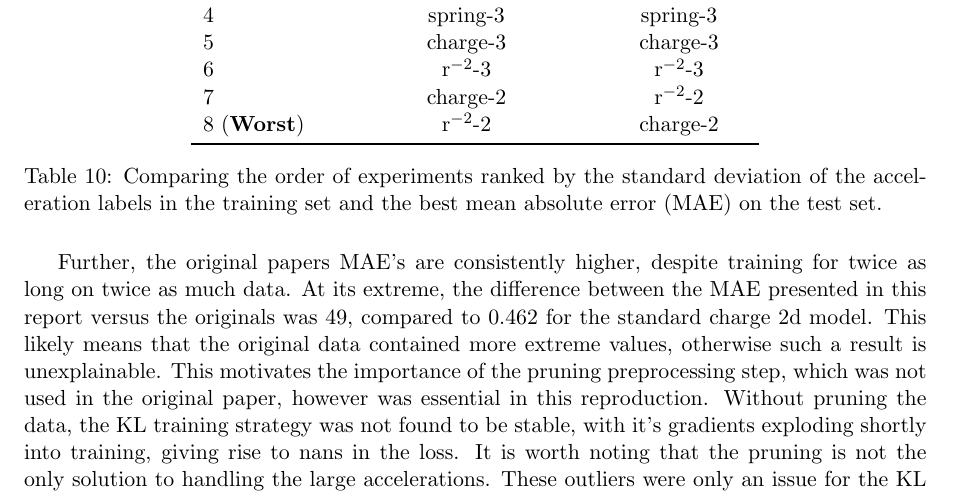
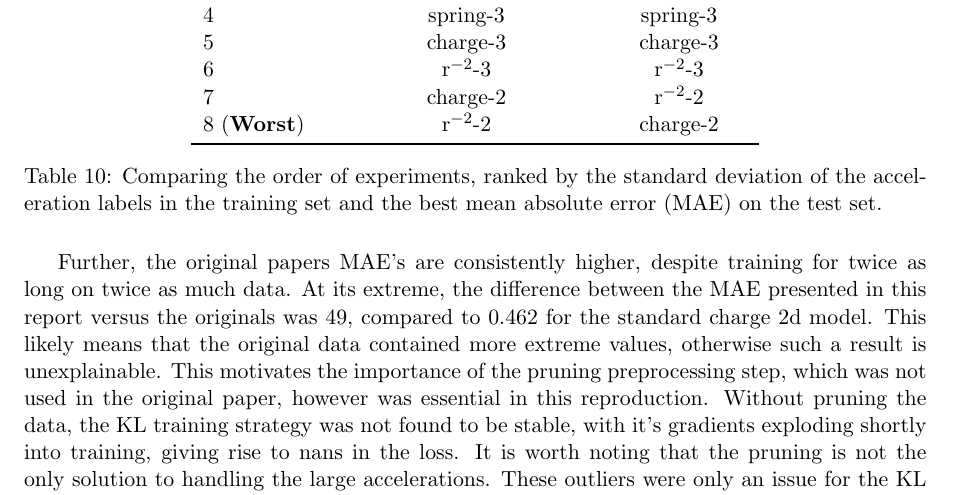
Before and after one commit to VishalJ99/symbolic_distillation, a LaTeX document (report/main.tex): part of page 17 of 21, cut so that both start at the same text. Compiled offline with pdfLaTeX.

```diff
--- a/report/main.tex
+++ b/report/main.tex
@@ -514,7 +514,7 @@
     8 (\textbf{Worst})& r$^{-2}$-2 & charge-2\\
     \bottomrule
     \end{tabular}
-    \caption{Comparing the order of experiments ranked by the standard deviation of the acceleration labels in the training set and the best mean absolute error (MAE) on the test set.}
+    \caption{Comparing the order of experiments, ranked by the standard deviation of the acceleration labels in the training set and the best mean absolute error (MAE) on the test set.}
     \label{tab:std_table_2}
 \end{table}
 Further, the original papers MAE's are consistently higher, despite training for twice as long on twice as much data. At its extreme, the difference between the MAE presented in this report versus the originals was 49, compared to 0.462 for the standard charge 2d model. This likely means that the original data contained more extreme values, otherwise such a result is unexplainable. This motivates the importance of the pruning preprocessing step, which was not used in the original paper, however was essential in this reproduction. Without pruning the data, the KL training strategy was not found to be stable, with it's gradients exploding shortly into training, giving rise to nans in the loss. It is worth noting that the pruning is not the only solution to handling the large accelerations. These outliers were only an issue for the KL training strategy, where the predicted log variance terms would blow up after exponentiating them to compute the loss. One solution would be to squash the log variance term, alternatively the epsilon term added to the distance could be increased when generating the data. It would be interesting to see if the recovered symbolic expressions would then learn the larger epsilon term.
```
Also changed, not shown: README.md.
